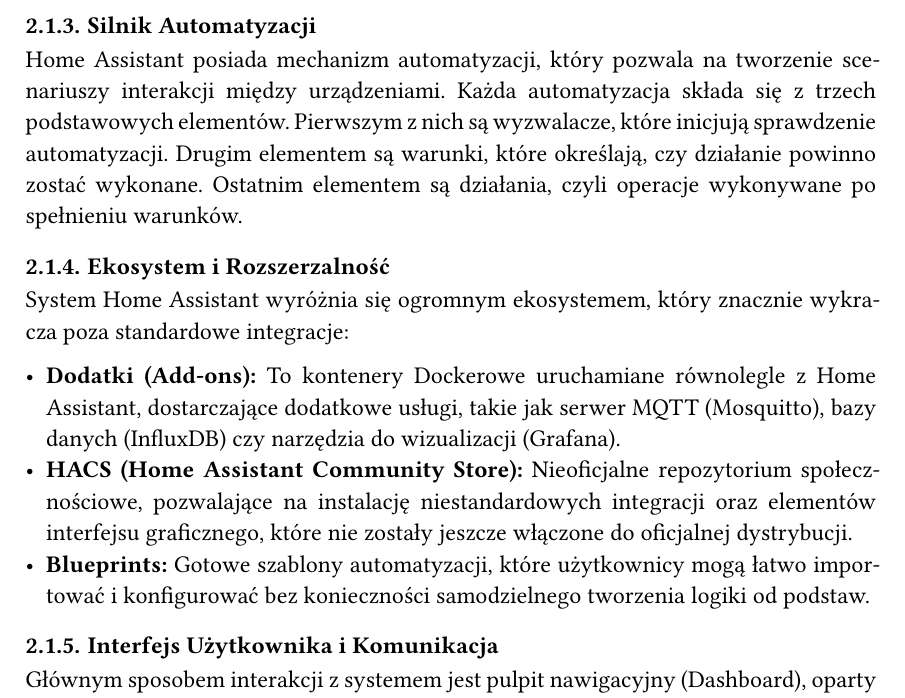
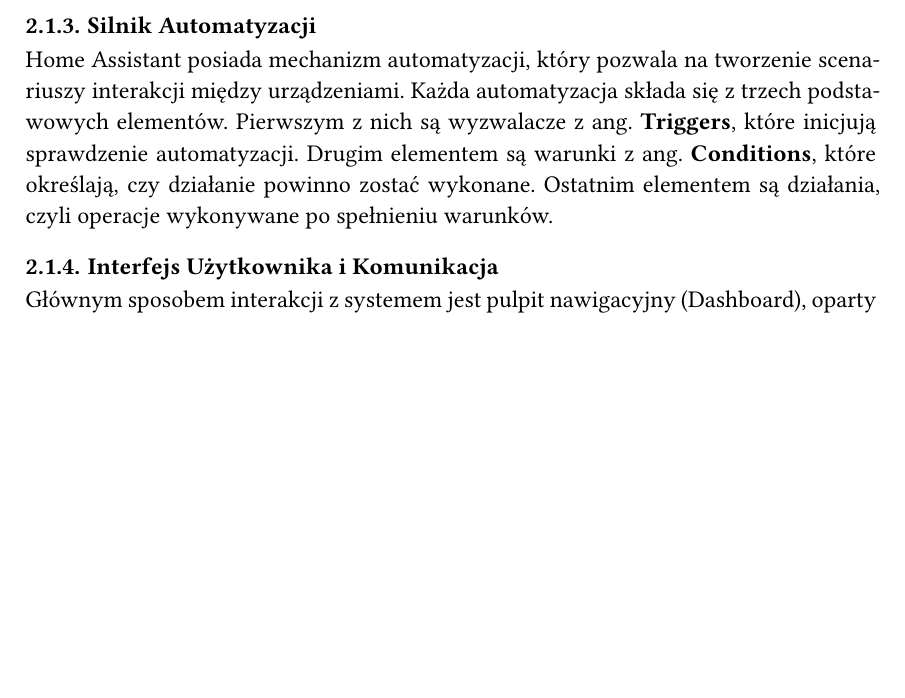
Before and after one commit to kreatynaikurczak/masterThesis, a Typst document (main.typ, which reads chapters/02-theoretical/home-assistant/home-assistant.typ): part of page 12 of 49, cut so that both start at the same text, the shorter picture padded with empty space. Compiled offline with Typst 0.15; a missing font is replaced by an installed copy or a similar font.

Commit message:
docs: refactor home assistant theory section

```diff
--- a/chapters/02-theoretical/home-assistant/home-assistant.typ
+++ b/chapters/02-theoretical/home-assistant/home-assistant.typ
@@ -21,15 +21,7 @@
 
 === Silnik Automatyzacji
 
-Home Assistant posiada mechanizm automatyzacji, który pozwala na tworzenie scenariuszy interakcji między urządzeniami. Każda automatyzacja składa się z trzech podstawowych elementów. Pierwszym z nich są wyzwalacze, które inicjują sprawdzenie automatyzacji. Drugim elementem są warunki, które określają, czy działanie powinno zostać wykonane. Ostatnim elementem są działania, czyli operacje wykonywane po spełnieniu warunków.
-
-=== Ekosystem i Rozszerzalność
-
-System Home Assistant wyróżnia się ogromnym ekosystemem, który znacznie wykracza poza standardowe integracje:
-
-- *Dodatki (Add-ons):* To kontenery Dockerowe uruchamiane równolegle z Home Assistant, dostarczające dodatkowe usługi, takie jak serwer MQTT (Mosquitto), bazy danych (InfluxDB) czy narzędzia do wizualizacji (Grafana).
-- *HACS (Home Assistant Community Store):* Nieoficjalne repozytorium społecznościowe, pozwalające na instalację niestandardowych integracji oraz elementów interfejsu graficznego, które nie zostały jeszcze włączone do oficjalnej dystrybucji.
-- *Blueprints:* Gotowe szablony automatyzacji, które użytkownicy mogą łatwo importować i konfigurować bez konieczności samodzielnego tworzenia logiki od podstaw.
+Home Assistant posiada mechanizm automatyzacji, który pozwala na tworzenie scenariuszy interakcji między urządzeniami. Każda automatyzacja składa się z trzech podstawowych elementów. Pierwszym z nich są wyzwalacze z ang. *Triggers*, które inicjują sprawdzenie automatyzacji. Drugim elementem są warunki z ang. *Conditions*, które określają, czy działanie powinno zostać wykonane. Ostatnim elementem są działania, czyli operacje wykonywane po spełnieniu warunków.
 
 === Interfejs Użytkownika i Komunikacja
 
```
